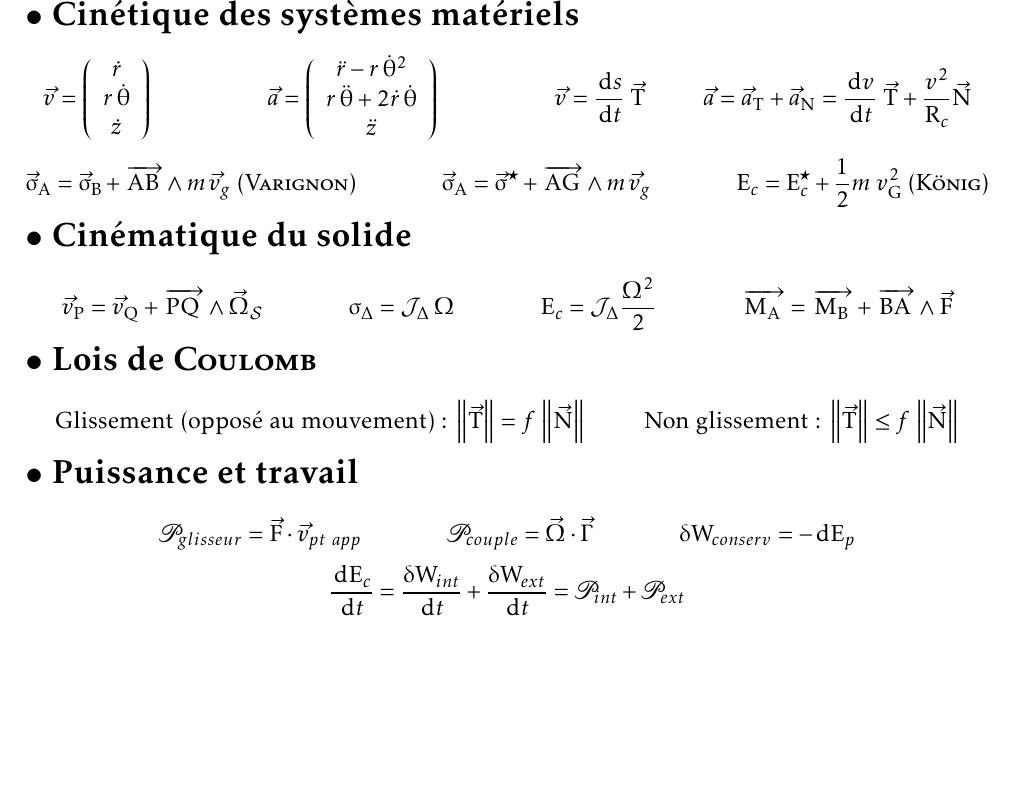
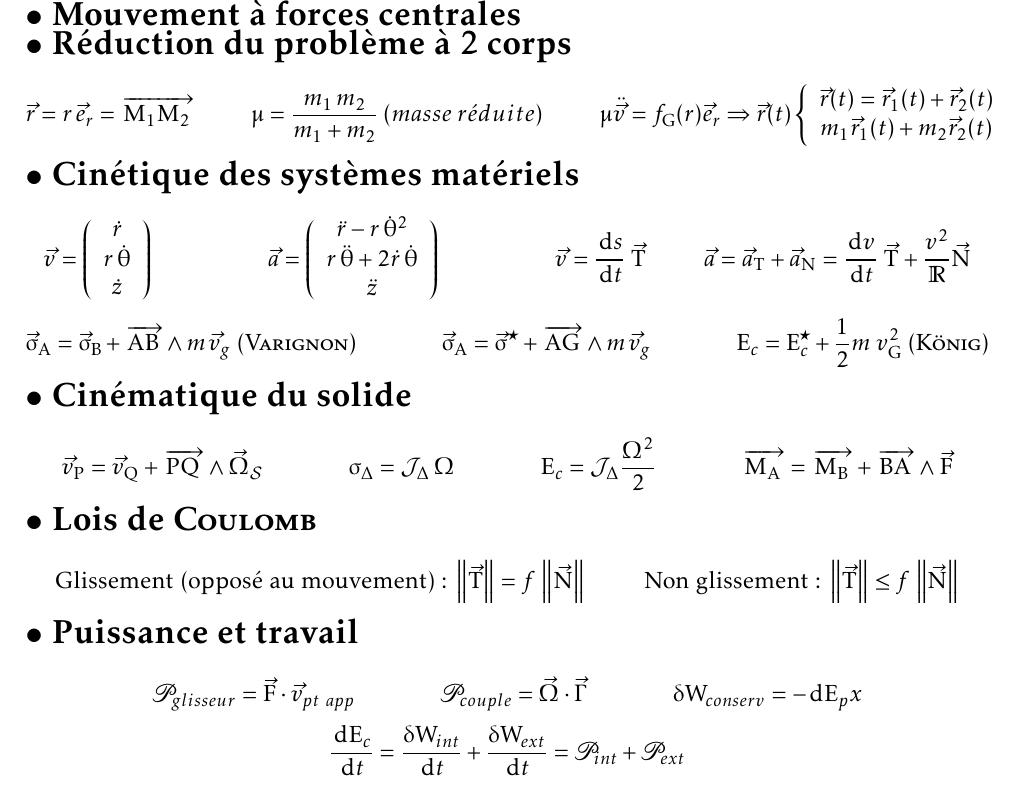
Before and after one commit to alexmick/FormulairePhy, a LaTeX document (FormulairePhy.Spe.tex, which reads meca.tex): part of page 1 of 5, cut at the place of the change, the shorter picture padded with empty space. Compiled offline with pdfLaTeX; the source files are stored in an older character set and shown here as Unicode.

Commit message:
Reduction du pb à 2 corps

```diff
--- a/meca.tex
+++ b/meca.tex
@@ -1,4 +1,15 @@
 \chapitre{Mécanique}
+\titre{Mouvement à forces centrales}
+\titre{Réduction du problème à 2 corps}
+\[
+\vec{r}=r\,\vec{e}_r=\overrightarrow{M_1M_2}\hspace{10mm}
+\mu=\frac{m_1\,m_2}{m_1+m_2}\ (masse\ r\acute{e}duite) \hspace{10mm}
+\mu \ddot{\vec{v}}=f_G(r)\vec{e}_r \Rightarrow \vec{r}(t) \left\{
+\begin{array}{c}
+	\vec{r}(t)=\vec{r}_1(t)+\vec{r}_2(t) \\
+	m_1\vec{r}_1(t)+m_2\vec{r}_2(t)
+\end{array} \right.
+\]
 \titre{Cinétique des systèmes matériels}
 \[
 \vec{v}= \left(
@@ -13,7 +24,7 @@
 	r\,\ddot{\theta}+2\dot{r}\,\dot{\theta} \\
 	\ddot{z}
 \end{array} \right) \hspace{20mm}
-\vec{v}=\frac{\D s}{\D t}\;\vec{T} \hspace{10mm} \vec{a}=\vec{a}_T+\vec{a}_N=\frac{\D v}{\D t}\;\vec{T}+\frac{v^2}{R_c}\vec{N}
+\vec{v}=\frac{\D s}{\D t}\;\vec{T} \hspace{10mm} \vec{a}=\vec{a}_T+\vec{a}_N=\frac{\D v}{\D t}\;\vec{T}+\frac{v^2}{\mathbb{R}}\vec{N}
 \]
 \[
 \vec{\sigma}_A=\vec{\sigma}_B+\overrightarrow{AB}\wedge m\,\vec{v}_g\ (\textsc{Varignon}) \hspace{15mm}
@@ -36,7 +47,7 @@ E_c=\mathcal{J}_\Delta\frac{\Omega^2}{2} \hspace{15mm}
 \[
 \mathscr{P}_{glisseur}=\vec{F}\cdot \vec{v}_{pt\ app} \hspace{15mm}
 \mathscr{P}_{couple}=\vec{\Omega}\cdot \vec{\Gamma} \hspace{15mm}
-\delta W_{conserv}=-\D E_p
+\delta W_{conserv}=-\D E_px
 \]
 \[
 \frac{\D E_c}{\D t}=\frac{\delta W_{int}}{\D t}+\frac{\delta W_{ext}}{\D t}=\mathscr{P}_{int}+\mathscr{P}_{ext}
```
Also changed, not shown: FormulairePhy.Spe.pdf.
